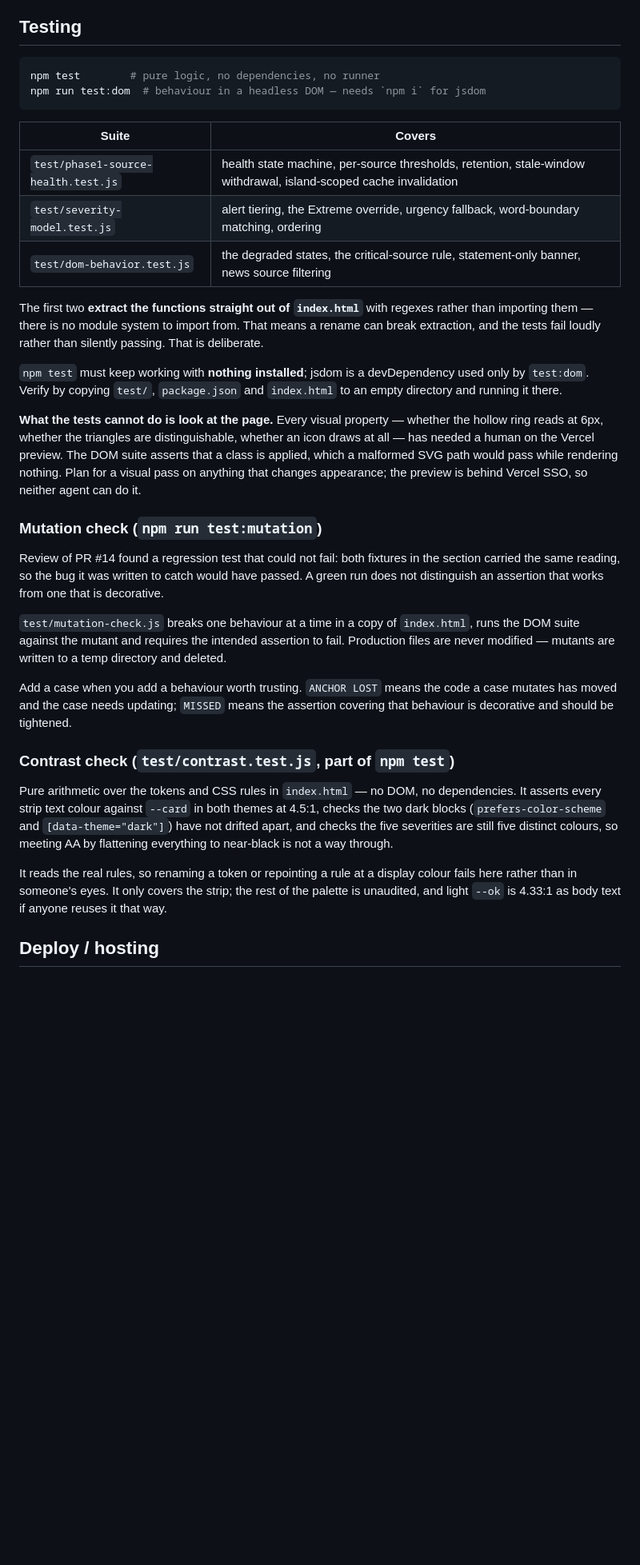
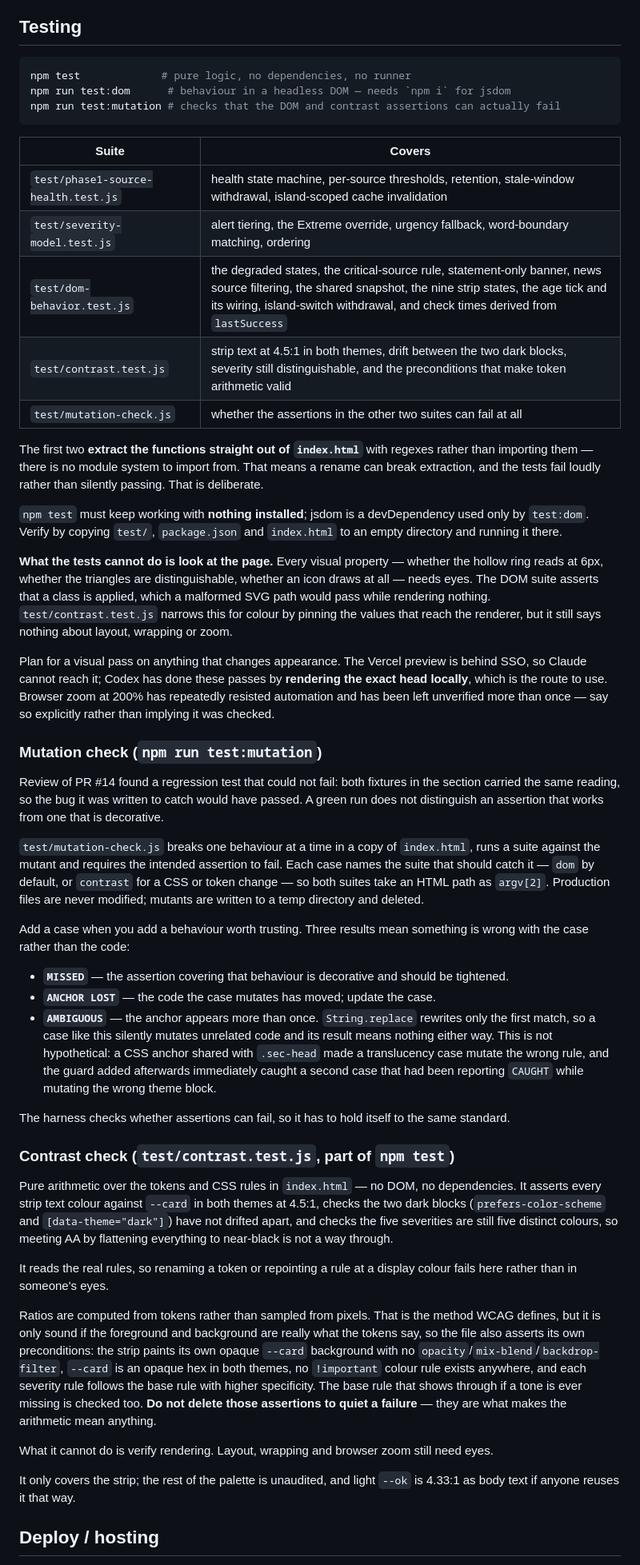
Before and after one commit to rmart73/PacificWatch, a Markdown page: AGENTS.md, the part around one of its changes. Shown at 80% size. Drawn GitHub-style; blank space fills up the shorter version.

Commit message:
Docs: bring the testing sections in line with what the suites now do
Documentation-only. Three things in AGENTS.md had gone stale as the
tests grew:

- The mutation check was described as DOM-only. Cases now name their
  suite, and the AMBIGUOUS result was undocumented despite being the
  guard that caught two miscounted cases.
- The contrast section did not mention that the file asserts its own
  preconditions — opaque background, no !important overrides, rule
  order. Those are what make token arithmetic valid, so it now says
  not to delete them to quiet a failure.
- The commands block, suite table and file-structure tree omitted
  test:mutation, contrast.test.js, mutation-check.js, AI-HANDOFF.md,
  V2-OVERVIEW-CONTRACT.md, PHASE1-SOURCE-HEALTH.md and docs/archive.

Also corrects a claim that had become false: "the preview is behind
Vercel SSO, so neither agent can do it" — Codex verifies appearance by
rendering the exact head locally, which is the route to use. The note
now also says 200% zoom has resisted automation and should be reported
as unverified rather than implied.

Verified every script, test file and path the docs name actually exists.

Co-Authored-By: Claude Opus 5 <noreply@anthropic.com>

````diff
--- a/AGENTS.md
+++ b/AGENTS.md
@@ -532,15 +532,18 @@ only the news headlines need `dev:api`.
 ## Testing
 
 ```bash
-npm test        # pure logic, no dependencies, no runner
-npm run test:dom  # behaviour in a headless DOM — needs `npm i` for jsdom
+npm test             # pure logic, no dependencies, no runner
+npm run test:dom      # behaviour in a headless DOM — needs `npm i` for jsdom
+npm run test:mutation # checks that the DOM and contrast assertions can actually fail
 ```
 
 | Suite | Covers |
 |---|---|
 | `test/phase1-source-health.test.js` | health state machine, per-source thresholds, retention, stale-window withdrawal, island-scoped cache invalidation |
 | `test/severity-model.test.js` | alert tiering, the Extreme override, urgency fallback, word-boundary matching, ordering |
-| `test/dom-behavior.test.js` | the degraded states, the critical-source rule, statement-only banner, news source filtering |
+| `test/dom-behavior.test.js` | the degraded states, the critical-source rule, statement-only banner, news source filtering, the shared snapshot, the nine strip states, the age tick and its wiring, island-switch withdrawal, and check times derived from `lastSuccess` |
+| `test/contrast.test.js` | strip text at 4.5:1 in both themes, drift between the two dark blocks, severity still distinguishable, and the preconditions that make token arithmetic valid |
+| `test/mutation-check.js` | whether the assertions in the other two suites can fail at all |
 
 The first two **extract the functions straight out of `index.html`** with regexes rather than
 importing them — there is no module system to import from. That means a rename can break
@@ -552,9 +555,14 @@ and running it there.
 
 **What the tests cannot do is look at the page.** Every visual property — whether the hollow
 ring reads at 6px, whether the triangles are distinguishable, whether an icon draws at all —
-has needed a human on the Vercel preview. The DOM suite asserts that a class is applied, which
-a malformed SVG path would pass while rendering nothing. Plan for a visual pass on anything
-that changes appearance; the preview is behind Vercel SSO, so neither agent can do it.
+needs eyes. The DOM suite asserts that a class is applied, which a malformed SVG path would
+pass while rendering nothing. `test/contrast.test.js` narrows this for colour by pinning the
+values that reach the renderer, but it still says nothing about layout, wrapping or zoom.
+
+Plan for a visual pass on anything that changes appearance. The Vercel preview is behind SSO,
+so Claude cannot reach it; Codex has done these passes by **rendering the exact head locally**,
+which is the route to use. Browser zoom at 200% has repeatedly resisted automation and has
+been left unverified more than once — say so explicitly rather than implying it was checked.
 
 ### Mutation check (`npm run test:mutation`)
 
@@ -562,13 +570,24 @@ Review of PR #14 found a regression test that could not fail: both fixtures in t
 carried the same reading, so the bug it was written to catch would have passed. A green run
 does not distinguish an assertion that works from one that is decorative.
 
-`test/mutation-check.js` breaks one behaviour at a time in a copy of `index.html`, runs the
-DOM suite against the mutant and requires the intended assertion to fail. Production files
-are never modified — mutants are written to a temp directory and deleted.
+`test/mutation-check.js` breaks one behaviour at a time in a copy of `index.html`, runs a
+suite against the mutant and requires the intended assertion to fail. Each case names the
+suite that should catch it — `dom` by default, or `contrast` for a CSS or token change — so
+both suites take an HTML path as `argv[2]`. Production files are never modified; mutants are
+written to a temp directory and deleted.
 
-Add a case when you add a behaviour worth trusting. `ANCHOR LOST` means the code a case
-mutates has moved and the case needs updating; `MISSED` means the assertion covering that
-behaviour is decorative and should be tightened.
+Add a case when you add a behaviour worth trusting. Three results mean something is wrong
+with the case rather than the code:
+
+- **`MISSED`** — the assertion covering that behaviour is decorative and should be tightened.
+- **`ANCHOR LOST`** — the code the case mutates has moved; update the case.
+- **`AMBIGUOUS`** — the anchor appears more than once. `String.replace` rewrites only the
+  first match, so a case like this silently mutates unrelated code and its result means
+  nothing either way. This is not hypothetical: a CSS anchor shared with `.sec-head` made a
+  translucency case mutate the wrong rule, and the guard added afterwards immediately caught
+  a second case that had been reporting `CAUGHT` while mutating the wrong theme block.
+
+The harness checks whether assertions can fail, so it has to hold itself to the same standard.
 
 ### Contrast check (`test/contrast.test.js`, part of `npm test`)
 
@@ -579,8 +598,21 @@ the five severities are still five distinct colours, so meeting AA by flattening
 to near-black is not a way through.
 
 It reads the real rules, so renaming a token or repointing a rule at a display colour fails
-here rather than in someone's eyes. It only covers the strip; the rest of the palette is
-unaudited, and light `--ok` is 4.33:1 as body text if anyone reuses it that way.
+here rather than in someone's eyes.
+
+Ratios are computed from tokens rather than sampled from pixels. That is the method WCAG
+defines, but it is only sound if the foreground and background are really what the tokens
+say, so the file also asserts its own preconditions: the strip paints its own opaque
+`--card` background with no `opacity`/`mix-blend`/`backdrop-filter`, `--card` is an opaque
+hex in both themes, no `!important` colour rule exists anywhere, and each severity rule
+follows the base rule with higher specificity. The base rule that shows through if a tone is
+ever missing is checked too. **Do not delete those assertions to quiet a failure** — they are
+what makes the arithmetic mean anything.
+
+What it cannot do is verify rendering. Layout, wrapping and browser zoom still need eyes.
+
+It only covers the strip; the rest of the palette is unaudited, and light `--ok` is 4.33:1
+as body text if anyone reuses it that way.
 
 ## Deploy / hosting
 
````
Also changed, not shown: other parts of AGENTS.md (+8 -1 lines).
